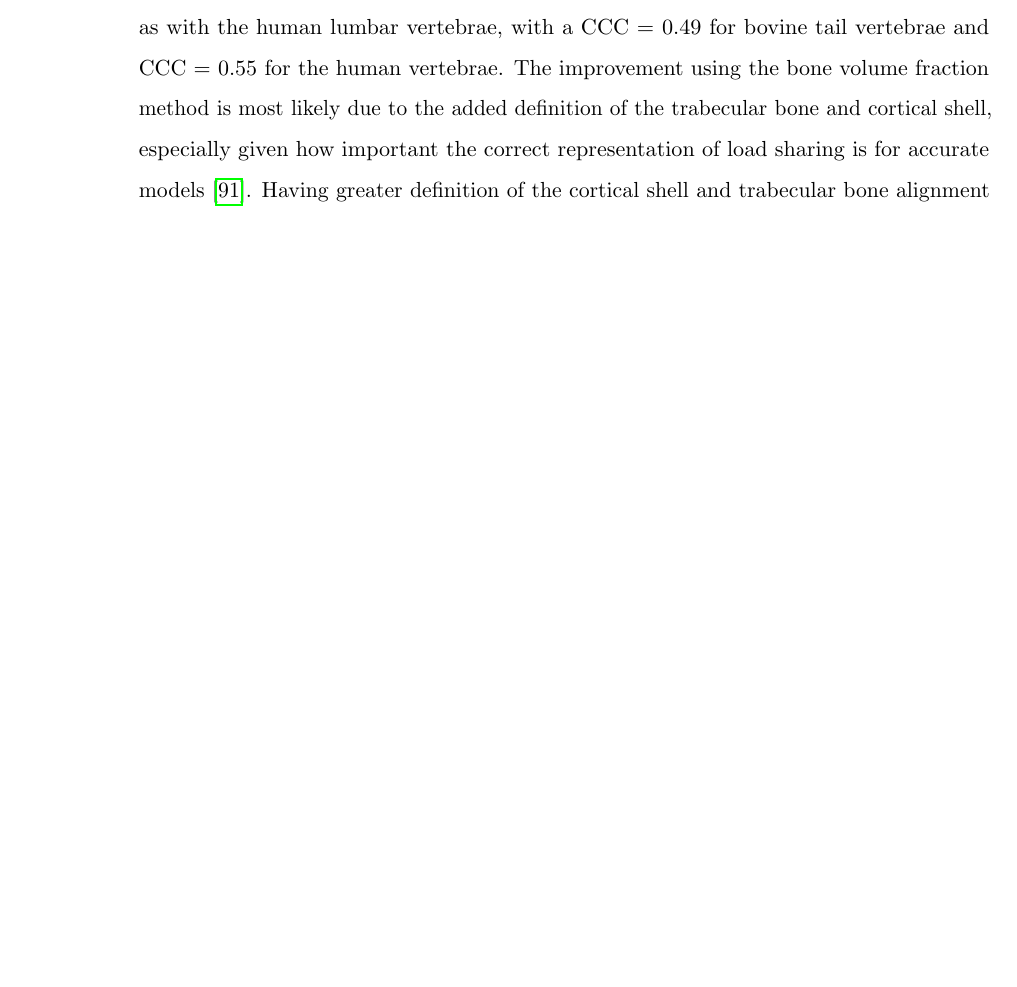
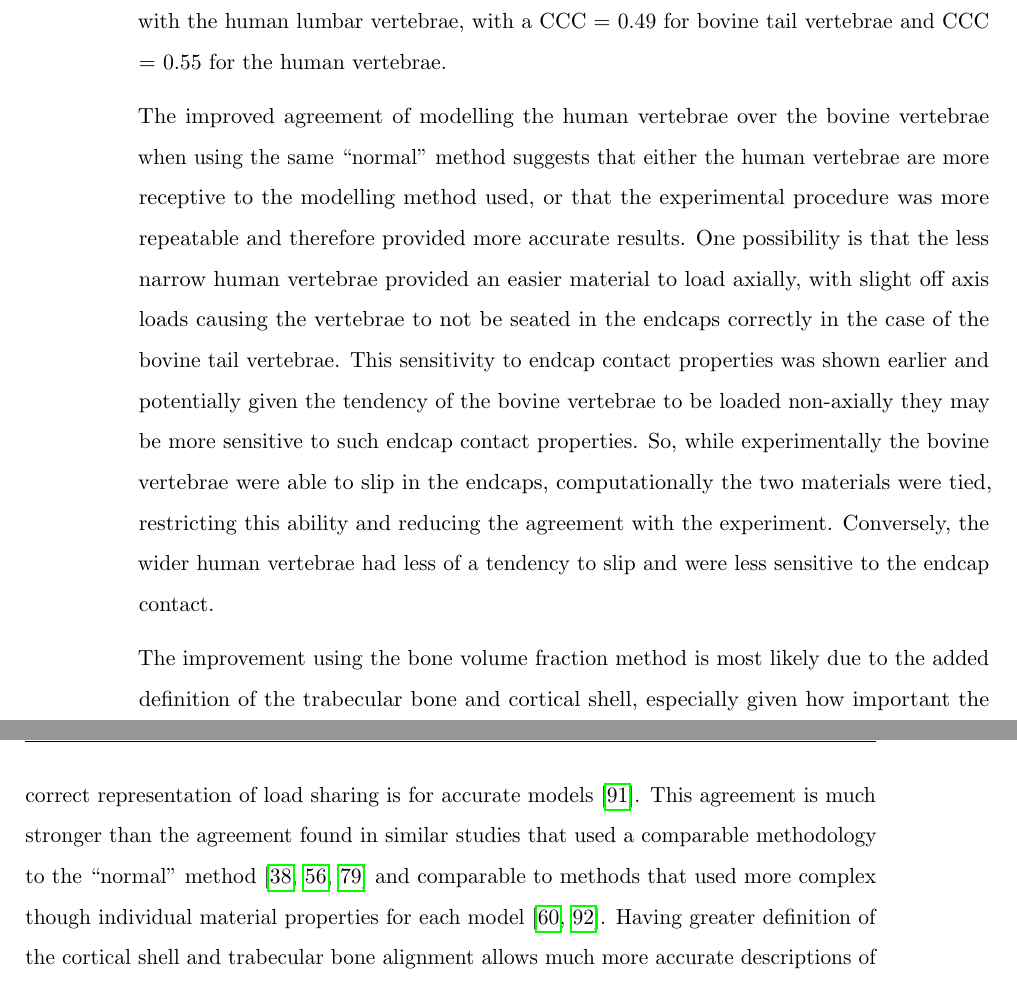
Before and after one commit to mngad/pythonPlotting, a LaTeX thesis (main.tex, which reads Chapters/Chapter_HT.tex): part of page 123 of 166 before the commit and two parts of pages 123 and 124 of 166 after it, the two joined at a grey line, cut so that both start at the same text, the shorter picture padded with empty space. Compiled offline with pdfLaTeX; a LaTeX package or settings file that is missing is left out.

Commit message:
added to ht disc

```diff
--- a/Chapters/Chapter_HT.tex
+++ b/Chapters/Chapter_HT.tex
@@ -1098,8 +1104,33 @@ bone volume fraction method in isolation (without the results of the other
 sensitivity tests) showed a large improvement over the normal method.  The
 normal method performed similarly on the bovine tail vertebrae as with the
 human lumbar vertebrae, with a CCC = 0.49 for bovine tail vertebrae and CCC =
-0.55 for the human vertebrae.  The improvement using the bone volume fraction
-method is most likely due to the added definition of the trabecular bone and
-cortical shell, especially given how important the correct representation of
-load sharing is for accurate models \cite{eswaran2006cortical}.  Having greater
-definition of the cortical shell and trabecular bone alignment allows much more
+0.55 for the human vertebrae.
+
+The improved agreement of modelling the human vertebrae over the bovine
+vertebrae when using the same ``normal" method suggests that either the human
+vertebrae are more receptive to the modelling method used, or that the
+experimental procedure was more repeatable and therefore provided more accurate
+results. One possibility is that the less narrow human vertebrae provided an
+easier material to load axially, with slight off axis loads causing the
+vertebrae to not be seated in the endcaps correctly in the case of the bovine
+tail vertebrae. This sensitivity to endcap contact properties was shown earlier
+and potentially given the tendency of the bovine vertebrae to be loaded
+non-axially they may be more sensitive to such endcap contact properties. So,
+while experimentally the bovine vertebrae were able to slip in the endcaps,
+computationally the two materials were tied, restricting this ability and
+reducing the agreement with the experiment. Conversely, the wider human
+vertebrae had less of a tendency to slip and were less sensitive to the endcap
+contact.
+
+The improvement using the bone volume fraction method is most likely due to the
+added definition of the trabecular bone and cortical shell, especially given
+how important the correct representation of load sharing is for accurate models
+\cite{eswaran2006cortical}. This agreement is much stronger than the agreement
+found in similar studies that used a comparable methodology to the ``normal"
+method \cite{Wijayathunga2008, zapata2017methodology, RobsonBrown2014} and
+comparable to methods that used more complex though individual material
+properties for each model \cite{Kinzl2012,kinzl2013experimentally}.  Having
+greater definition of the cortical shell and trabecular bone alignment allows
+much more accurate descriptions of the load transfer through the vertebrae,
+rather than the more simple description with the more homogenised material
+properties of the normal method.
```
Also changed, not shown: library.bib (+11 -0 lines), Chapters/Chapter_HT.tex (16 more changed lines).
